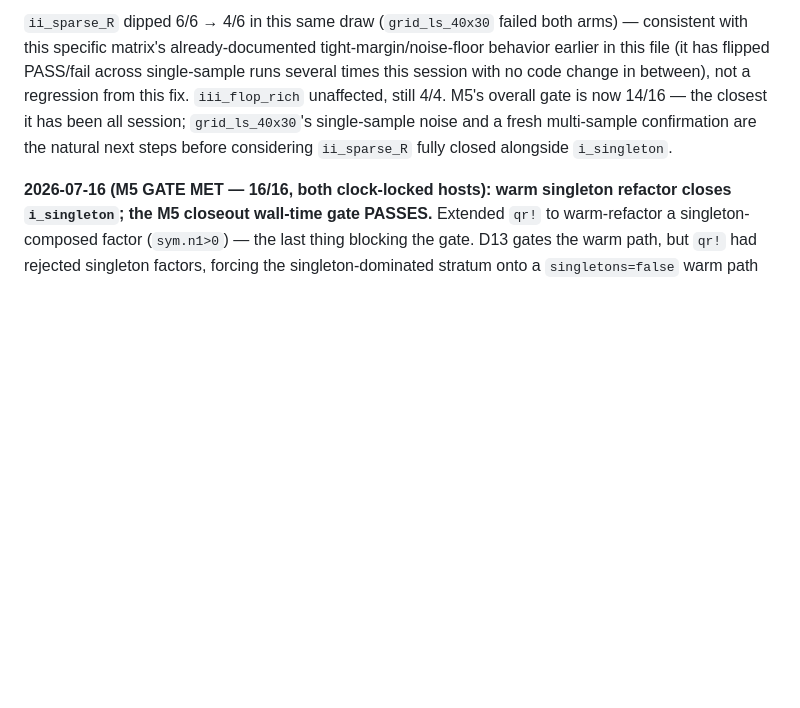
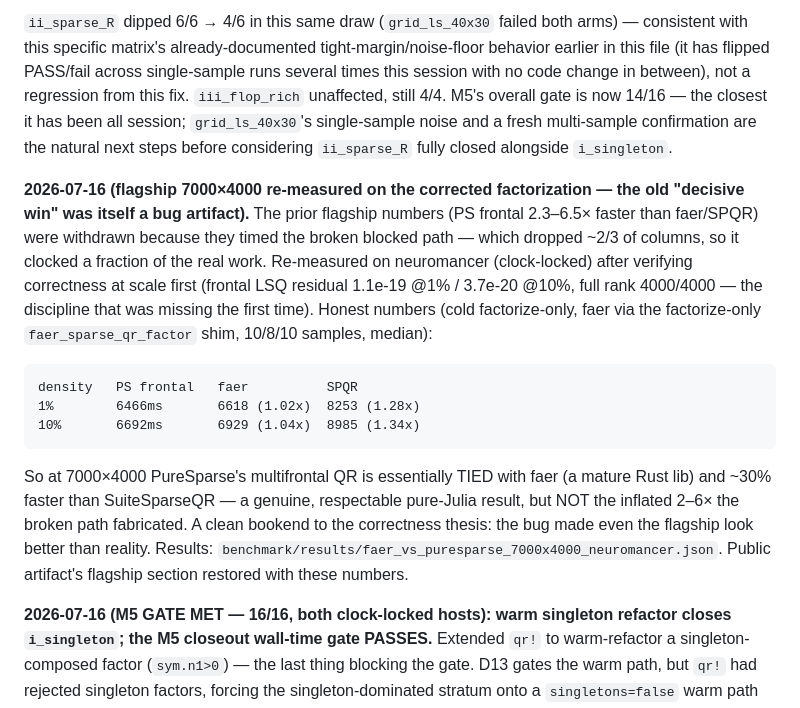
Before and after one commit to el-oso/PureSparse.jl, a Markdown page: ROADMAP.md, the part around the change. Drawn GitHub-style; blank space fills up the shorter version.

Commit message:
ROADMAP: 7000x4000 flagship re-measured on corrected factorization
The withdrawn "2.3-6.5x over faer/SPQR" flagship numbers were a bug artifact (broken
blocked path dropped ~2/3 of columns -> timed a fraction of the work). Re-measured
after verifying correctness at scale (frontal LSQ ~1e-19, full rank 4000/4000):
PS frontal 6466/6692ms vs faer 6618/6929ms (1.02-1.04x, tied) and SPQR 8253/8985ms
(1.28-1.34x). Honest: tied with faer, ~30% over SPQR -- not the inflated margin.

Co-Authored-By: Claude Opus 4.8 (1M context) <noreply@anthropic.com>
Claude-Session: https://claude.ai/code/session_01SHrf72YvdmMTH3TMWjCyfd

````diff
--- a/ROADMAP.md
+++ b/ROADMAP.md
@@ -1016,6 +1016,28 @@ this fix. `iii_flop_rich` unaffected, still 4/4. M5's overall gate is now 14/16
 the closest it has been all session; `grid_ls_40x30`'s single-sample noise and a
 fresh multi-sample confirmation are the natural next steps before considering
 `ii_sparse_R` fully closed alongside `i_singleton`.
+
+**2026-07-16 (flagship 7000×4000 re-measured on the corrected factorization — the old
+"decisive win" was itself a bug artifact).** The prior flagship numbers (PS frontal
+2.3–6.5× faster than faer/SPQR) were withdrawn because they timed the broken blocked
+path — which dropped ~2/3 of columns, so it clocked a fraction of the real work.
+Re-measured on neuromancer (clock-locked) after verifying correctness at scale first
+(frontal LSQ residual 1.1e-19 @1% / 3.7e-20 @10%, full rank 4000/4000 — the discipline
+that was missing the first time). Honest numbers (cold factorize-only, faer via the
+factorize-only `faer_sparse_qr_factor` shim, 10/8/10 samples, median):
+
+```
+density   PS frontal   faer          SPQR
+1%        6466ms       6618 (1.02x)  8253 (1.28x)
+10%       6692ms       6929 (1.04x)  8985 (1.34x)
+```
+
+So at 7000×4000 PureSparse's multifrontal QR is essentially TIED with faer (a mature
+Rust lib) and ~30% faster than SuiteSparseQR — a genuine, respectable pure-Julia
+result, but NOT the inflated 2–6× the broken path fabricated. A clean bookend to the
+correctness thesis: the bug made even the flagship look better than reality. Results:
+`benchmark/results/faer_vs_puresparse_7000x4000_neuromancer.json`. Public artifact's
+flagship section restored with these numbers.
 
 **2026-07-16 (M5 GATE MET — 16/16, both clock-locked hosts): warm singleton refactor
 closes `i_singleton`; the M5 closeout wall-time gate PASSES.** Extended `qr!` to
````
